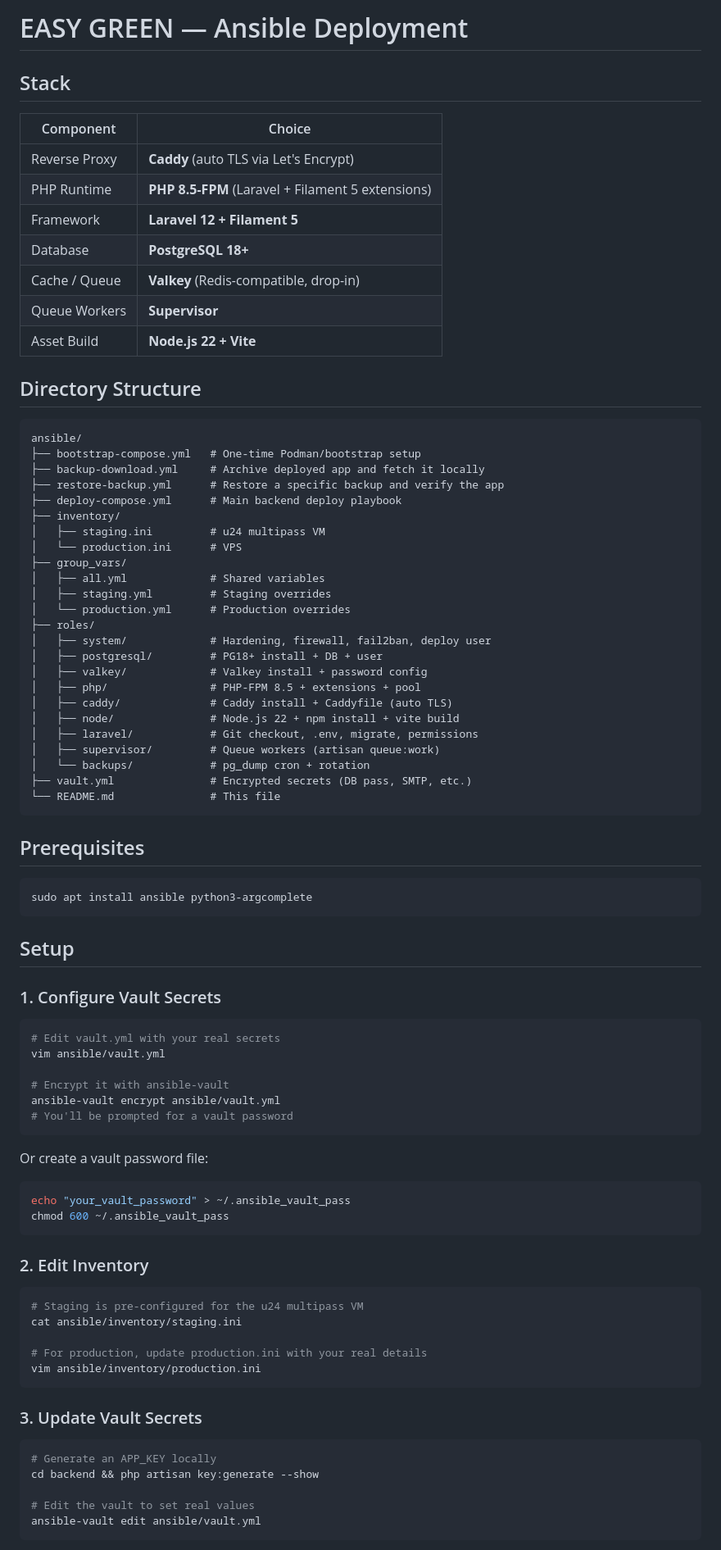
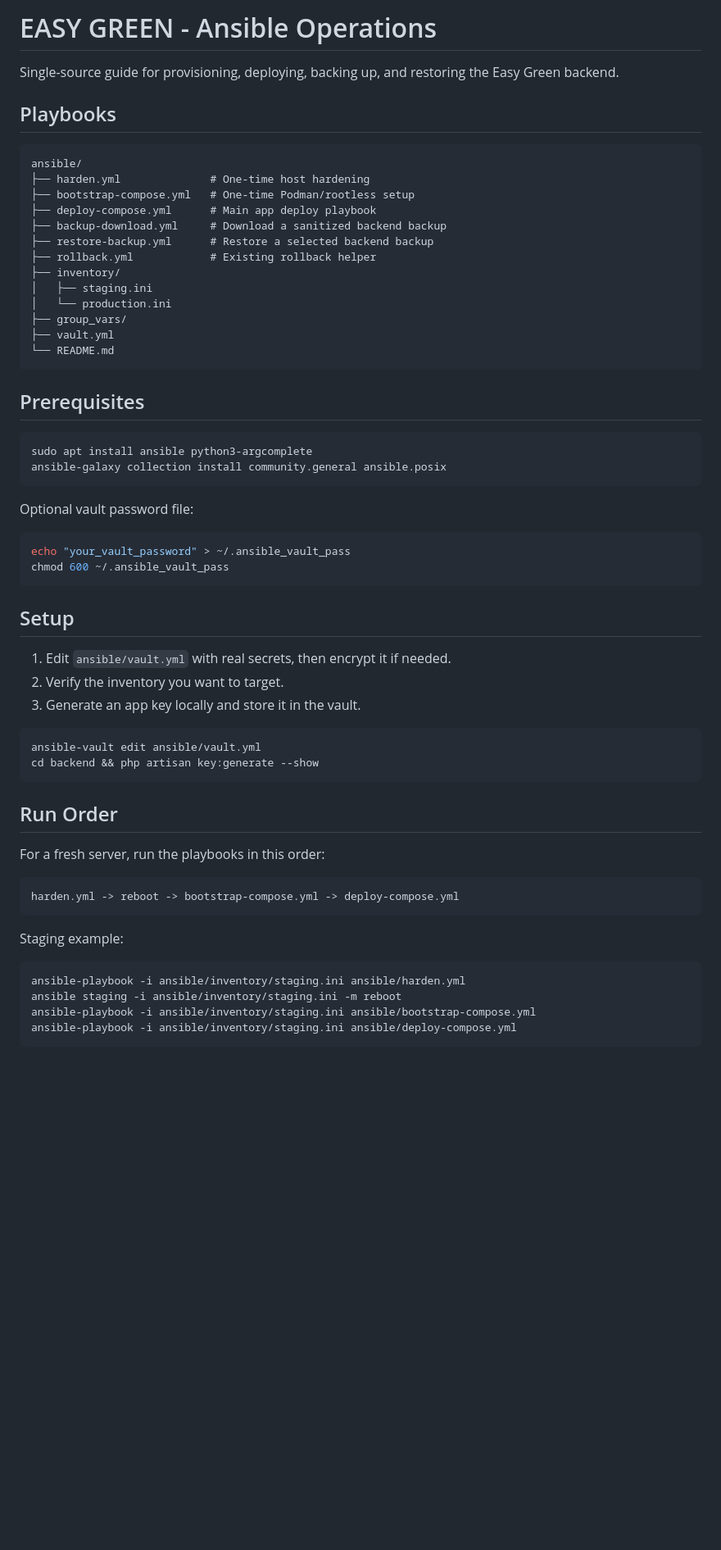
Before and after one commit to smahi/easy-green-project, a Markdown page: ansible/README.md, the part around one of its changes. Shown at 82% size. Rendered like a GitHub page; blank space fills up the shorter version.

Commit message:
Consolidate Ansible documentation

````diff
--- a/ansible/README.md
+++ b/ansible/README.md
@@ -1,89 +1,65 @@
-# EASY GREEN — Ansible Deployment
+# EASY GREEN - Ansible Operations
 
-## Stack
+Single-source guide for provisioning, deploying, backing up, and restoring the
+Easy Green backend.
 
-| Component | Choice |
-|-----------|--------|
-| Reverse Proxy | **Caddy** (auto TLS via Let's Encrypt) |
-| PHP Runtime | **PHP 8.5-FPM** (Laravel + Filament 5 extensions) |
-| Framework | **Laravel 12 + Filament 5** |
-| Database | **PostgreSQL 18+** |
-| Cache / Queue | **Valkey** (Redis-compatible, drop-in) |
-| Queue Workers | **Supervisor** |
-| Asset Build | **Node.js 22 + Vite** |
+## Playbooks
 
-## Directory Structure
-
-```
+```text
 ansible/
-├── bootstrap-compose.yml   # One-time Podman/bootstrap setup
-├── backup-download.yml     # Archive deployed app and fetch it locally
-├── restore-backup.yml      # Restore a specific backup and verify the app
-├── deploy-compose.yml      # Main backend deploy playbook
+├── harden.yml              # One-time host hardening
+├── bootstrap-compose.yml   # One-time Podman/rootless setup
+├── deploy-compose.yml      # Main app deploy playbook
+├── backup-download.yml     # Download a sanitized backend backup
+├── restore-backup.yml      # Restore a selected backend backup
+├── rollback.yml            # Existing rollback helper
 ├── inventory/
-│   ├── staging.ini         # u24 multipass VM
-│   └── production.ini      # VPS
+│   ├── staging.ini
+│   └── production.ini
 ├── group_vars/
-│   ├── all.yml             # Shared variables
-│   ├── staging.yml         # Staging overrides
-│   └── production.yml      # Production overrides
-├── roles/
-│   ├── system/             # Hardening, firewall, fail2ban, deploy user
-│   ├── postgresql/         # PG18+ install + DB + user
-│   ├── valkey/             # Valkey install + password config
-│   ├── php/                # PHP-FPM 8.5 + extensions + pool
-│   ├── caddy/              # Caddy install + Caddyfile (auto TLS)
-│   ├── node/               # Node.js 22 + npm install + vite build
-│   ├── laravel/            # Git checkout, .env, migrate, permissions
-│   ├── supervisor/         # Queue workers (artisan queue:work)
-│   └── backups/            # pg_dump cron + rotation
-├── vault.yml               # Encrypted secrets (DB pass, SMTP, etc.)
-└── README.md               # This file
+├── vault.yml
+└── README.md
 ```
 
 ## Prerequisites
 
 ```bash
 sudo apt install ansible python3-argcomplete
+ansible-galaxy collection install community.general ansible.posix
 ```
 
-## Setup
-
-### 1. Configure Vault Secrets
-
-```bash
-# Edit vault.yml with your real secrets
-vim ansible/vault.yml
-
-# Encrypt it with ansible-vault
-ansible-vault encrypt ansible/vault.yml
-# You'll be prompted for a vault password
-```
-
-Or create a vault password file:
+Optional vault password file:
 
 ```bash
 echo "your_vault_password" > ~/.ansible_vault_pass
 chmod 600 ~/.ansible_vault_pass
 ```
 
-### 2. Edit Inventory
+## Setup
+
+1. Edit `ansible/vault.yml` with real secrets, then encrypt it if needed.
+2. Verify the inventory you want to target.
+3. Generate an app key locally and store it in the vault.
 
 ```bash
-# Staging is pre-configured for the u24 multipass VM
-cat ansible/inventory/staging.ini
-
-# For production, update production.ini with your real details
-vim ansible/inventory/production.ini
+ansible-vault edit ansible/vault.yml
+cd backend && php artisan key:generate --show
 ```
 
-### 3. Update Vault Secrets
+## Run Order
+
+For a fresh server, run the playbooks in this order:
+
+```text
+harden.yml -> reboot -> bootstrap-compose.yml -> deploy-compose.yml
+```
+
+Staging example:
 
 ```bash
-# Generate an APP_KEY locally
-cd backend && php artisan key:generate --show
-
-# Edit the vault to set real values
-ansible-vault edit ansible/vault.yml
+ansible-playbook -i ansible/inventory/staging.ini ansible/harden.yml
+ansible staging -i ansible/inventory/staging.ini -m reboot
+ansible-playbook -i ansible/inventory/staging.ini ansible/bootstrap-compose.yml
+ansible-playbook -i ansible/inventory/staging.ini ansible/deploy-compose.yml
 ```
 
````
Also changed, not shown: other parts of ansible/README.md (+111 -67 lines), ansible/ANSIBLE.md (deleted, +0 -326 lines).
